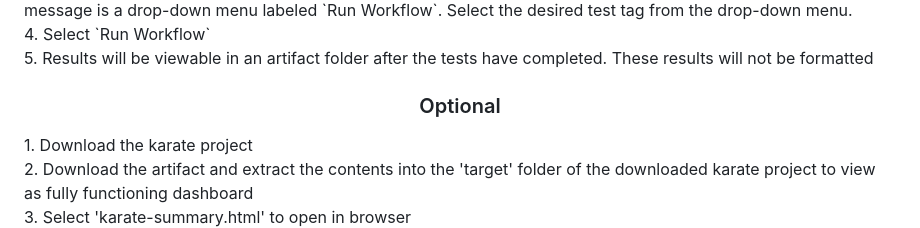
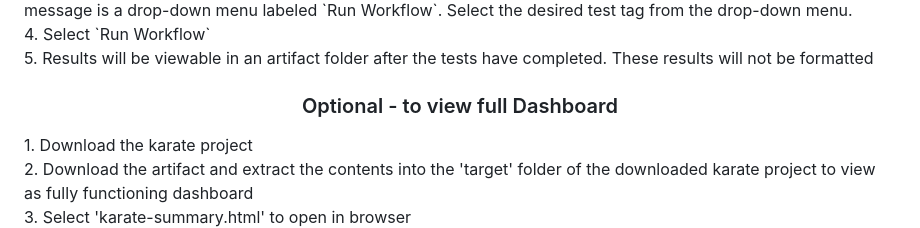
Before and after one commit to bridirks/ctx-api-karate, a Markdown page: README.md, the part around the change. Drawn GitHub-style.

```diff
--- a/README.md
+++ b/README.md
@@ -51,7 +51,7 @@ These tests are designed to ensure proper acceptance of API keys necessary to ac
 3. Highlighted in blue is the message `This workflow has a workflow_dispatch event trigger.` To the right of this message is a drop-down menu labeled `Run Workflow`. Select the desired test tag from the drop-down menu.<br>
 4. Select `Run Workflow`<br>
 5. Results will be viewable in an artifact folder after the tests have completed. These results will not be formatted<br>
-<h3 align="center">Optional</h3>
+<h3 align="center">Optional - to view full Dashboard</h3>
 1. Download the karate project<br>
 2. Download the artifact and extract the contents into the 'target' folder of the downloaded karate project to view as fully functioning dashboard<br>
 3. Select 'karate-summary.html' to open in browser
```
